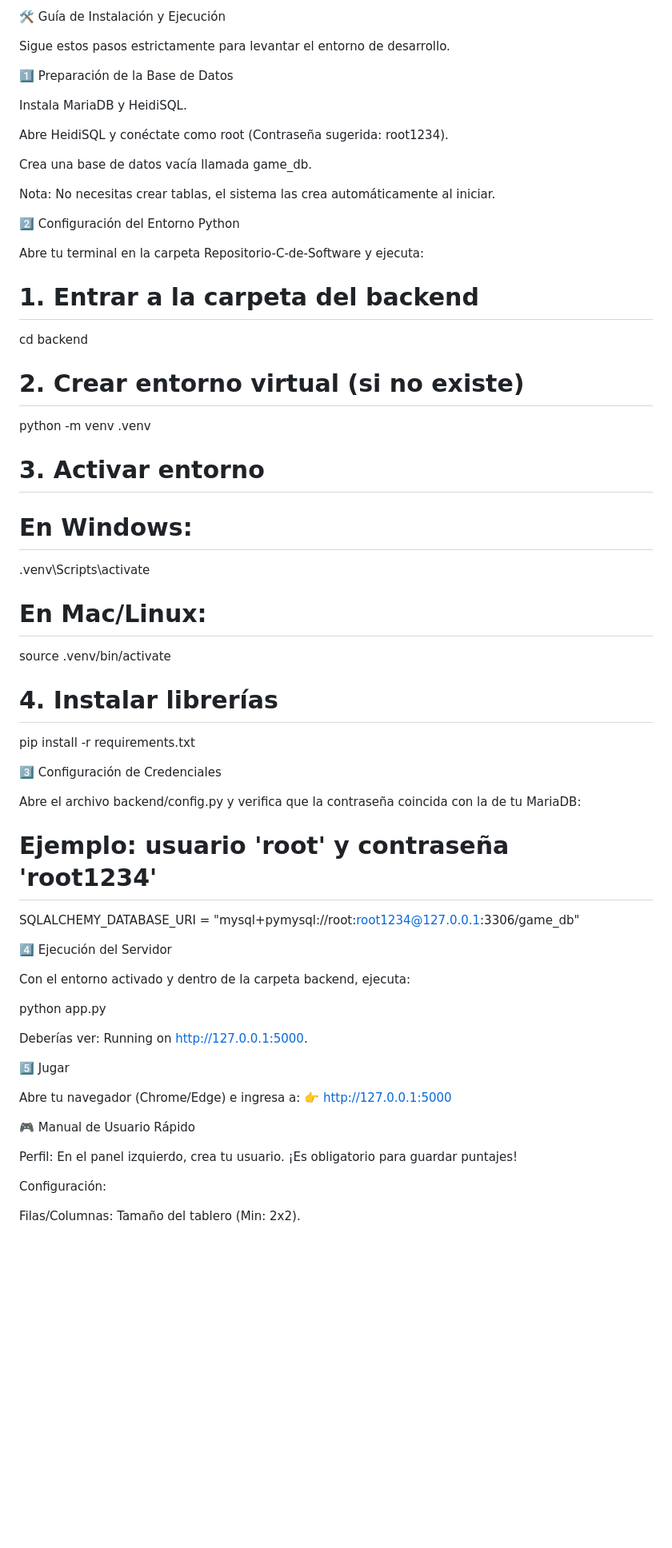
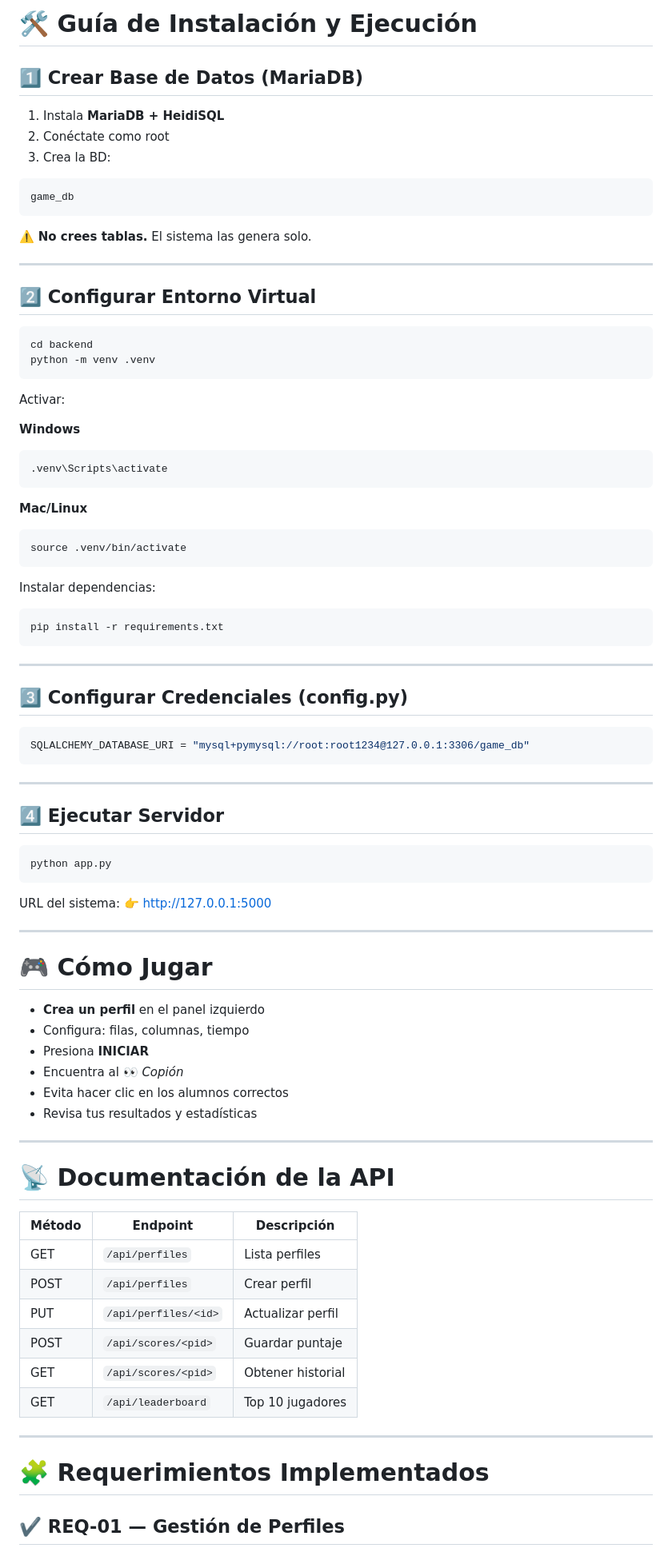
Before and after one commit to jasod66666-commits/Repositorio-C-de-Software, a Markdown page: README.md, the part around one of its changes. Shown at 80% size. Rendered like a GitHub page; blank space fills up the shorter version.

Commit message:
Revise README for version 4.0 updates
Updated README to reflect version 4.0 changes, including modular architecture and new features.

````diff
--- a/README.md
+++ b/README.md
@@ -76,65 +85,93 @@ Repositorio-C-de-Software/
 
-🛠️ Guía de Instalación y Ejecución
+# 🛠️ **Guía de Instalación y Ejecución**
 
-Sigue estos pasos estrictamente para levantar el entorno de desarrollo.
+## 1️⃣ Crear Base de Datos (MariaDB)
 
-1️⃣ Preparación de la Base de Datos
+1. Instala **MariaDB + HeidiSQL**
+2. Conéctate como root
+3. Crea la BD:
 
-Instala MariaDB y HeidiSQL.
+```
+game_db
+```
 
-Abre HeidiSQL y conéctate como root (Contraseña sugerida: root1234).
+⚠️ **No crees tablas.** El sistema las genera solo.
 
-Crea una base de datos vacía llamada game_db.
+---
 
-Nota: No necesitas crear tablas, el sistema las crea automáticamente al iniciar.
+## 2️⃣ Configurar Entorno Virtual
 
-2️⃣ Configuración del Entorno Python
+```bash
+cd backend
+python -m venv .venv
+```
 
-Abre tu terminal en la carpeta Repositorio-C-de-Software y ejecuta:
+Activar:
 
-# 1. Entrar a la carpeta del backend
-cd backend
+**Windows**
 
-# 2. Crear entorno virtual (si no existe)
-python -m venv .venv
+```bash
+.venv\Scripts\activate
+```
 
-# 3. Activar entorno
-# En Windows:
-.venv\Scripts\activate
-# En Mac/Linux:
+**Mac/Linux**
+
+```bash
 source .venv/bin/activate
+```
 
-# 4. Instalar librerías
+Instalar dependencias:
+
+```bash
 pip install -r requirements.txt
+```
 
+---
 
-3️⃣ Configuración de Credenciales
+## 3️⃣ Configurar Credenciales (config.py)
 
-Abre el archivo backend/config.py y verifica que la contraseña coincida con la de tu MariaDB:
+```python
+SQLALCHEMY_DATABASE_URI = "mysql+pymysql://root:root1234@127.0.0.1:3306/game_db"
+```
 
-# Ejemplo: usuario 'root' y contraseña 'root1234'
-SQLALCHEMY_DATABASE_URI = "mysql+pymysql://root:root1234@127.0.0.1:3306/game_db"
+---
 
+## 4️⃣ Ejecutar Servidor
 
-4️⃣ Ejecución del Servidor
+```bash
+python app.py
+```
 
-Con el entorno activado y dentro de la carpeta backend, ejecuta:
+URL del sistema:
+👉 [http://127.0.0.1:5000](http://127.0.0.1:5000)
 
-python app.py
+---
 
+# 🎮 **Cómo Jugar**
 
-Deberías ver: Running on http://127.0.0.1:5000.
+* **Crea un perfil** en el panel izquierdo
+* Configura: filas, columnas, tiempo
+* Presiona **INICIAR**
+* Encuentra al 👀 *Copión*
+* Evita hacer clic en los alumnos correctos
+* Revisa tus resultados y estadísticas
 
-5️⃣ Jugar
+---
 
-Abre tu navegador (Chrome/Edge) e ingresa a:
-👉 http://127.0.0.1:5000
+# 📡 **Documentación de la API**
 
-🎮 Manual de Usuario Rápido
+| Método | Endpoint             | Descripción       |
+| ------ | -------------------- | ----------------- |
+| GET    | `/api/perfiles`      | Lista perfiles    |
+| POST   | `/api/perfiles`      | Crear perfil      |
+| PUT    | `/api/perfiles/<id>` | Actualizar perfil |
+| POST   | `/api/scores/<pid>`  | Guardar puntaje   |
+| GET    | `/api/scores/<pid>`  | Obtener historial |
+| GET    | `/api/leaderboard`   | Top 10 jugadores  |
 
-Perfil: En el panel izquierdo, crea tu usuario. ¡Es obligatorio para guardar puntajes!
+---
 
-Configuración:
+# 🧩 **Requerimientos Implementados**
 
-Filas/Columnas: Tamaño del tablero (Min: 2x2).
+## ✔️ REQ-01 — Gestión de Perfiles
 
````
Also changed, not shown: other parts of README.md (+84 -185 lines).
